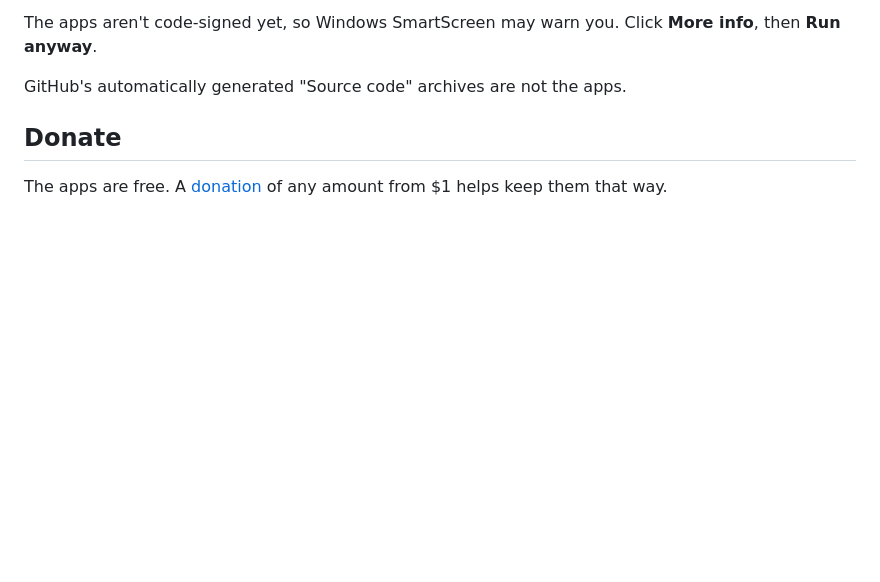
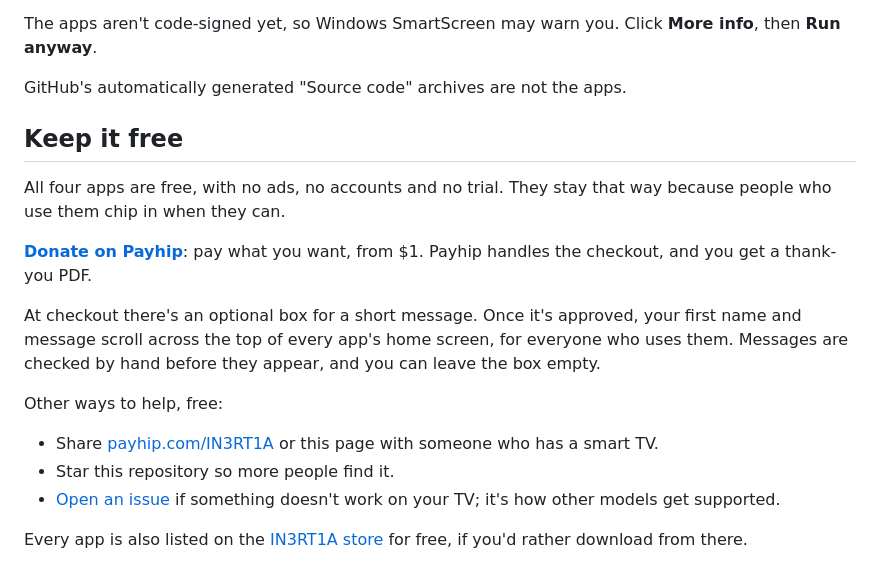
Before and after one commit to clark719664/pc-tv-apps, a Markdown page: README.md, the part around the change. Rendered like a GitHub page; blank space fills up the shorter version.

Commit message:
README: how to keep the apps free (donations, donor messages, free ways to help)

```diff
--- a/README.md
+++ b/README.md
@@ -55,6 +55,18 @@ The apps aren't code-signed yet, so Windows SmartScreen may warn you. Click **Mo
 
 GitHub's automatically generated "Source code" archives are not the apps.
 
-## Donate
+## Keep it free
 
-The apps are free. A [donation](https://payhip.com/b/Wn9fE) of any amount from $1 helps keep them that way.
+All four apps are free, with no ads, no accounts and no trial. They stay that way because people who use them chip in when they can.
+
+**[Donate on Payhip](https://payhip.com/b/Wn9fE)**: pay what you want, from $1. Payhip handles the checkout, and you get a thank-you PDF.
+
+At checkout there's an optional box for a short message. Once it's approved, your first name and message scroll across the top of every app's home screen, for everyone who uses them. Messages are checked by hand before they appear, and you can leave the box empty.
+
+Other ways to help, free:
+
+- Share [payhip.com/IN3RT1A](https://payhip.com/IN3RT1A) or this page with someone who has a smart TV.
+- Star this repository so more people find it.
+- [Open an issue](https://github.com/clark719664/pc-tv-apps/issues) if something doesn't work on your TV; it's how other models get supported.
+
+Every app is also listed on the [IN3RT1A store](https://payhip.com/IN3RT1A) for free, if you'd rather download from there.
```
